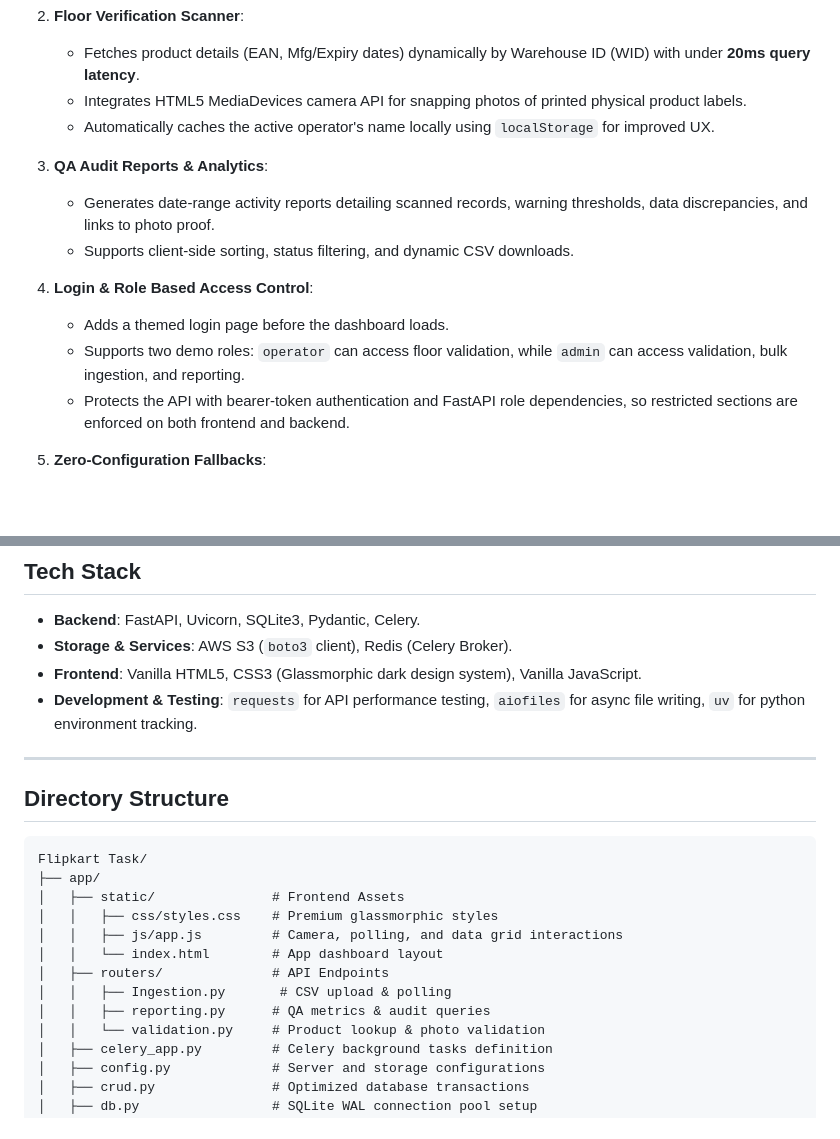
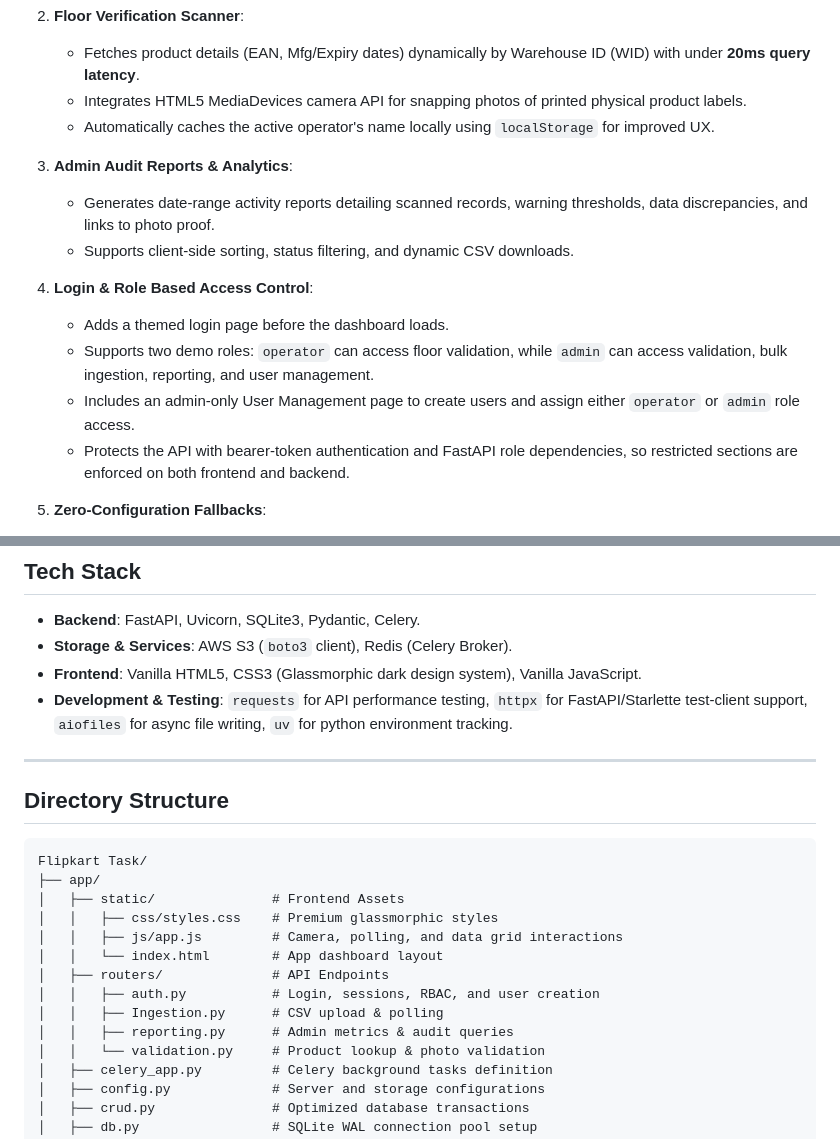
Before and after one commit to AbhishekSingh-work/Flipkart-Task, a Markdown page: README.md, 2 parts joined by grey strips. Drawn GitHub-style; blank space fills up the shorter version.

```diff
--- a/README.md
+++ b/README.md
@@ -20,14 +20,15 @@ Logistics Verification Hub is a high-performance warehouse management companion
    - Fetches product details (EAN, Mfg/Expiry dates) dynamically by Warehouse ID (WID) with under **20ms query latency**.
    - Integrates HTML5 MediaDevices camera API for snapping photos of printed physical product labels.
    - Automatically caches the active operator's name locally using `localStorage` for improved UX.
-3. **QA Audit Reports & Analytics**:
+3. **Admin Audit Reports & Analytics**:
 
    - Generates date-range activity reports detailing scanned records, warning thresholds, data discrepancies, and links to photo proof.
    - Supports client-side sorting, status filtering, and dynamic CSV downloads.
 4. **Login & Role Based Access Control**:
 
    - Adds a themed login page before the dashboard loads.
-   - Supports two demo roles: `operator` can access floor validation, while `admin` can access validation, bulk ingestion, and reporting.
+   - Supports two demo roles: `operator` can access floor validation, while `admin` can access validation, bulk ingestion, reporting, and user management.
+   - Includes an admin-only User Management page to create users and assign either `operator` or `admin` role access.
    - Protects the API with bearer-token authentication and FastAPI role dependencies, so restricted sections are enforced on both frontend and backend.
 5. **Zero-Configuration Fallbacks**:
 
@@ -41,7 +42,7 @@ Logistics Verification Hub is a high-performance warehouse management companion
 - **Backend**: FastAPI, Uvicorn, SQLite3, Pydantic, Celery.
 - **Storage & Services**: AWS S3 (`boto3` client), Redis (Celery Broker).
 - **Frontend**: Vanilla HTML5, CSS3 (Glassmorphic dark design system), Vanilla JavaScript.
-- **Development & Testing**: `requests` for API performance testing, `aiofiles` for async file writing, `uv` for python environment tracking.
+- **Development & Testing**: `requests` for API performance testing, `httpx` for FastAPI/Starlette test-client support, `aiofiles` for async file writing, `uv` for python environment tracking.
 
 ---
 
@@ -55,8 +56,9 @@ Flipkart Task/
 │   │   ├── js/app.js         # Camera, polling, and data grid interactions
 │   │   └── index.html        # App dashboard layout
 │   ├── routers/              # API Endpoints
-│   │   ├── Ingestion.py       # CSV upload & polling
-│   │   ├── reporting.py      # QA metrics & audit queries
+│   │   ├── auth.py           # Login, sessions, RBAC, and user creation
+│   │   ├── Ingestion.py      # CSV upload & polling
+│   │   ├── reporting.py      # Admin metrics & audit queries
 │   │   └── validation.py     # Product lookup & photo validation
 │   ├── celery_app.py         # Celery background tasks definition
 │   ├── config.py             # Server and storage configurations
```
Also changed, not shown: other parts of README.md (+15 -5 lines), image/README/1780849526383.png (added), image/README/1780849692731.png (added), image/README/1780849772809.png (added), image/README/1780850067790.png (added), image/README/1780850228603.png (added), 7 other files.
